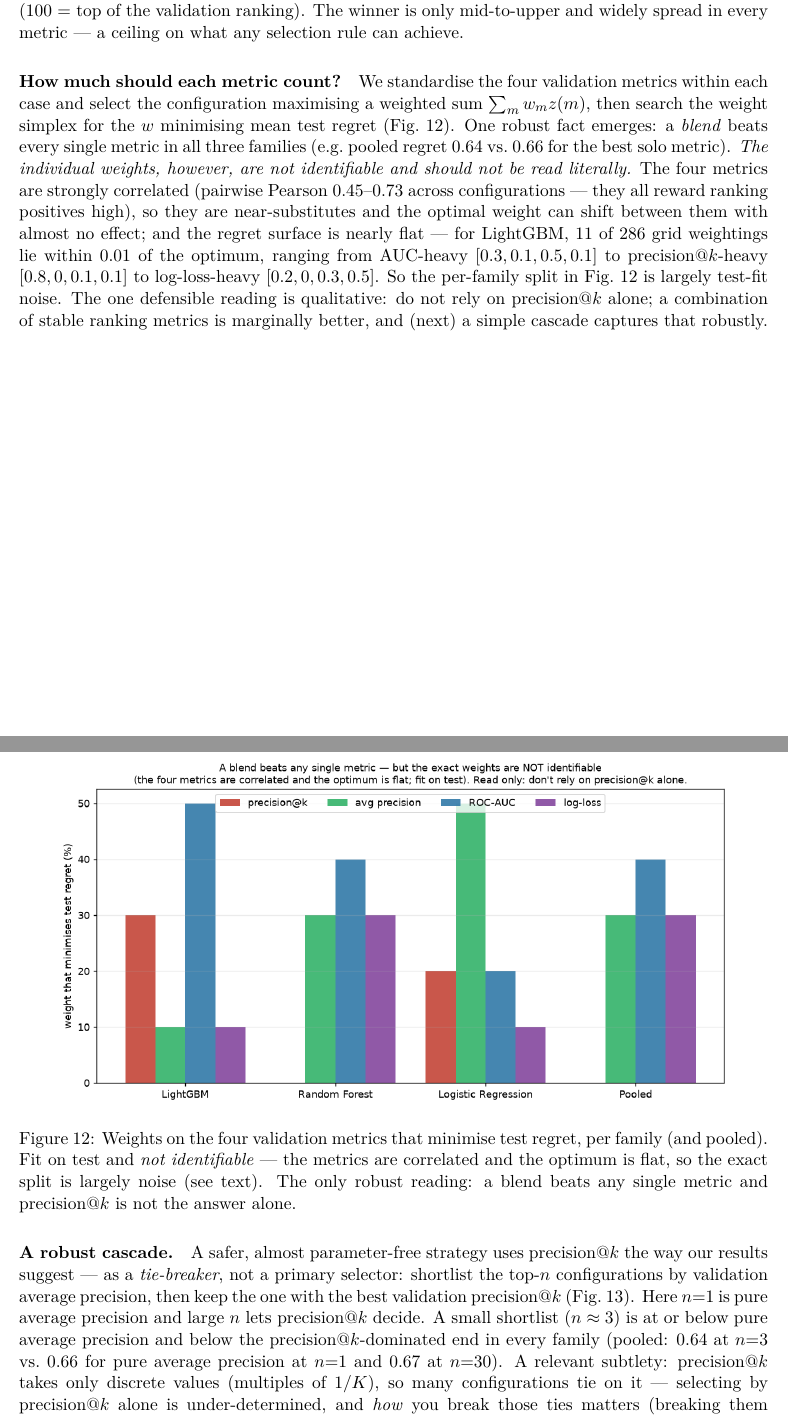
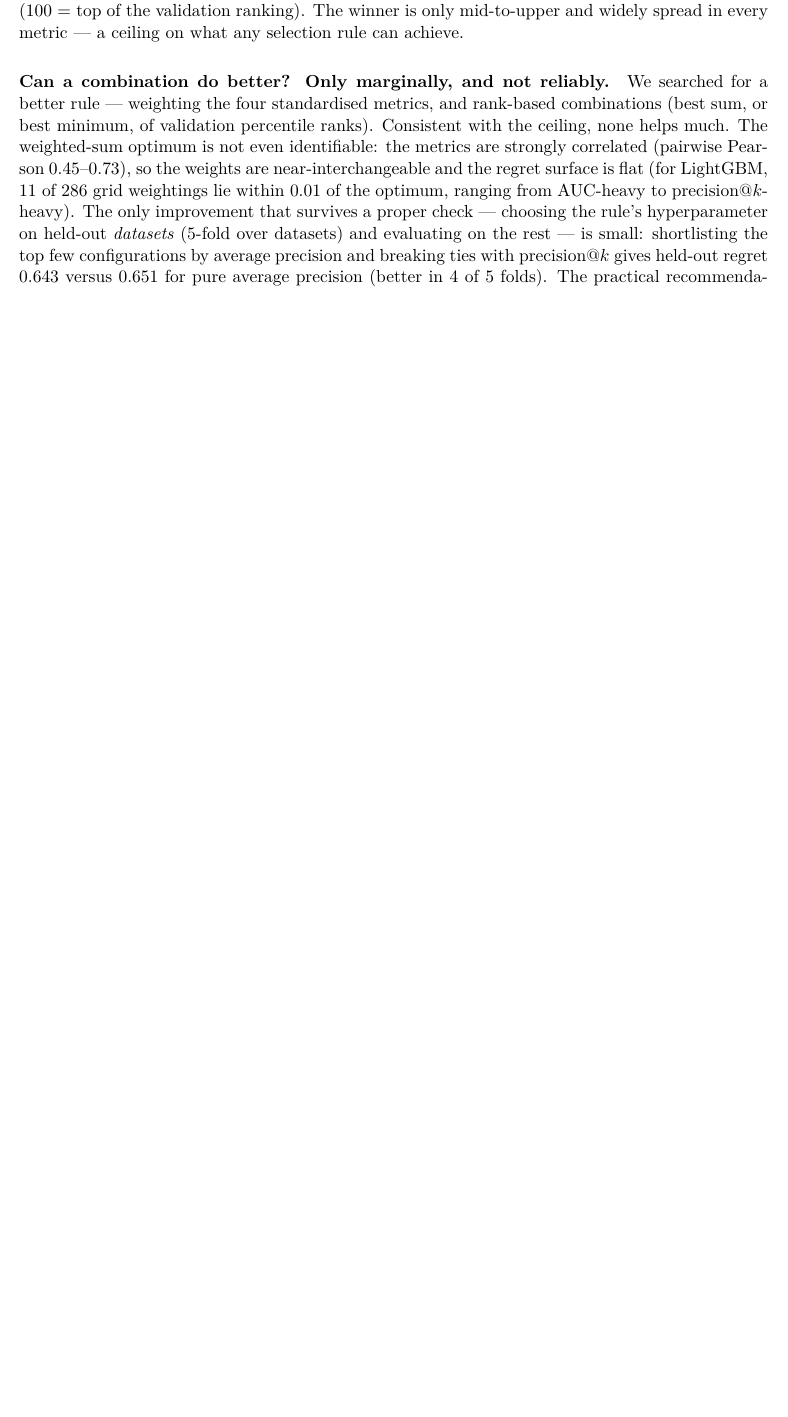
Before and after one commit to alejandrogomez97/precision-at-k-model-selection, a LaTeX paper (paper/main.tex): two parts of pages 11 and 12 of 15 before the commit and part of page 10 of 12 after it, the two joined at a grey line, cut so that both start at the same text, the shorter picture padded with empty space. The pictures show the PDF file paper/main.pdf that the author committed with the source.

Commit message:
Tighten paper: trim training-loss background (drop gradient table + Fig 2), and replace test-fit weighting/cascade with the descriptive ceiling diagnostic + one held-out-validated sentence
Co-Authored-By: Claude Opus 4.8 <noreply@anthropic.com>

```diff
--- a/paper/main.tex
+++ b/paper/main.tex
@@ -405,8 +366,7 @@ precision@$k$ even though precision@$k$ is the deployment objective. Can we do b
 importantly, for a \emph{ceiling} on how well any rule can do. It is a separate, smaller-scale
 analysis ($C=30$ configurations, datasets subsampled to $15$k, metrics on the full validation
 set, no bootstrap), so its absolute regrets are \emph{not} comparable to the tables above ---
-only comparisons \emph{within} it are meaningful. \emph{Caveat:} the weighting and cascade tune a
-choice on the test set, so their regret numbers are optimistic; read them as qualitative recipes.
+only comparisons \emph{within} it are meaningful.
 
 \paragraph{A ceiling: the winner is hard to find from validation.} Before combining metrics,
 ask how well any of them \emph{could} work. For each case we locate the configuration with the
@@ -428,38 +388,3 @@ spread in every metric --- a ceiling on what any selection rule can achieve.}
 \label{fig:oracle_pct}
 \end{figure}
 
-\paragraph{How much should each metric count?} We standardise the four validation metrics
-within each case and select the configuration maximising a weighted sum
-$\sum_m w_m z(m)$, then search the weight simplex for the $w$ minimising mean test regret
-(Fig.~\ref{fig:weights}). One robust fact emerges: a \emph{blend} beats every single metric in
-all three families (e.g.\ pooled regret $0.64$ vs.\ $0.66$ for the best solo metric). \emph{The
-individual weights, however, are not identifiable and should not be read literally.} The four
-metrics are strongly correlated (pairwise Pearson $0.45$--$0.73$ across configurations --- they
-all reward ranking positives high), so they are near-substitutes and the optimal weight can
-shift between them with almost no effect; and the regret surface is nearly flat --- for
-LightGBM, $11$ of $286$ grid weightings lie within $0.01$ of the optimum, ranging from
-AUC-heavy $[0.3,0.1,0.5,0.1]$ to precision@$k$-heavy $[0.8,0,0.1,0.1]$ to log-loss-heavy
-$[0.2,0,0.3,0.5]$. So the per-family split in Fig.~\ref{fig:weights} is largely test-fit noise.
-The one defensible reading is qualitative: do not rely on precision@$k$ alone; a combination of
-stable ranking metrics is marginally better, and (next) a simple cascade captures that
-robustly.
-
-\begin{figure}[H]
-\centering
-\includegraphics[width=0.9\linewidth]{figs/figW_weights.png}
-\caption{Weights on the four validation metrics that minimise test regret, per family (and
-pooled). Fit on test and \emph{not identifiable} --- the metrics are correlated and the
-optimum is flat, so the exact split is largely noise (see text). The only robust reading: a
-blend beats any single metric and precision@$k$ is not the answer alone.}
-\label{fig:weights}
-\end{figure}
-
-\paragraph{A robust cascade.} A safer, almost parameter-free strategy uses precision@$k$ the way
-our results suggest --- as a \emph{tie-breaker}, not a primary selector: shortlist the top-$n$
-configurations by validation average precision, then keep the one with the best validation
-precision@$k$ (Fig.~\ref{fig:cascade}). Here $n{=}1$ is pure average precision and large $n$
-lets precision@$k$ decide. A small shortlist ($n\approx3$) is at or below pure average precision
-and below the precision@$k$-dominated end in every family (pooled: $0.64$ at $n{=}3$ vs.\ $0.66$
-for pure average precision at $n{=}1$ and $0.67$ at $n{=}30$). A relevant subtlety: precision@$k$
-takes only discrete values (multiples of $1/K$), so many configurations tie on it --- selecting
-by precision@$k$ alone is under-determined, and \emph{how} you break those ties matters (breaking
@@ -470,8 +390,0 @@ and let precision@$k$ only break ties among already-strong models}.
-\begin{figure}[H]
-\centering
-\includegraphics[width=0.8\linewidth]{figs/figX_cascade.png}
-\caption{Cascade strategy: shortlist by validation average precision, break ties by validation
-precision@$k$. A shortlist of $n\approx3$ beats both the precision@$k$-dominated end ($n{=}30$) and pure
-average precision ($n{=}1$) in all three families.}
-\label{fig:cascade}
-\end{figure}
@@ -491,2 +390,0 @@ expect a magic combination, because the winner is not identifiable from one vali
-\begin{table}[H]
-\centering
@@ -496,7 +390,0 @@ but improvements over pure average precision are small. Test-tuned, so optimisti
-\label{tab:rules}
-\begin{tabular}{lcccc}
-\toprule
-selection rule & LightGBM & random forest & logistic reg. & pooled \\
-\midrule
-pure precision@$k$              & 0.709 & 0.670 & 0.711 & 0.696 \\
-pure average precision          & 0.700 & 0.675 & 0.584 & 0.656 \\
@@ -506,6 +391,17 @@ rank-min(AP, P@$k$)             & 0.673 & \textbf{0.655} & 0.655 & 0.661 \\
-\bottomrule
-\end{tabular}
-\end{table}
+\paragraph{Can a combination do better? Only marginally, and not reliably.} We searched for a
+better rule --- weighting the four standardised metrics, and rank-based combinations (best sum,
+or best minimum, of validation percentile ranks). Consistent with the ceiling, none helps much.
+The weighted-sum optimum is not even identifiable: the metrics are strongly correlated (pairwise
+Pearson $0.45$--$0.73$), so the weights are near-interchangeable and the regret surface is flat
+(for LightGBM, $11$ of $286$ grid weightings lie within $0.01$ of the optimum, ranging from
+AUC-heavy to precision@$k$-heavy). The only improvement that survives a proper check --- choosing
+the rule's hyperparameter on held-out \emph{datasets} (5-fold over datasets) and evaluating on the
+rest --- is small: shortlisting the top few configurations by average precision and breaking ties
+with precision@$k$ gives held-out regret $0.643$ versus $0.651$ for pure average precision (better
+in 4 of 5 folds). The practical recommendation is therefore modest and robust: \textbf{rank by
+average precision and use precision@$k$ only to break ties among the strongest few} --- and do not
+expect a combination to rescue you, because the winner is not identifiable from a single validation
+split (Fig.~\ref{fig:oracle_pct}).
 
 \section{Limitations}
 We study three model families (gradient boosting, random forests, logistic regression) but a
```
Also changed, not shown: paper/main.pdf, paper/main.tex (82 more changed lines).
